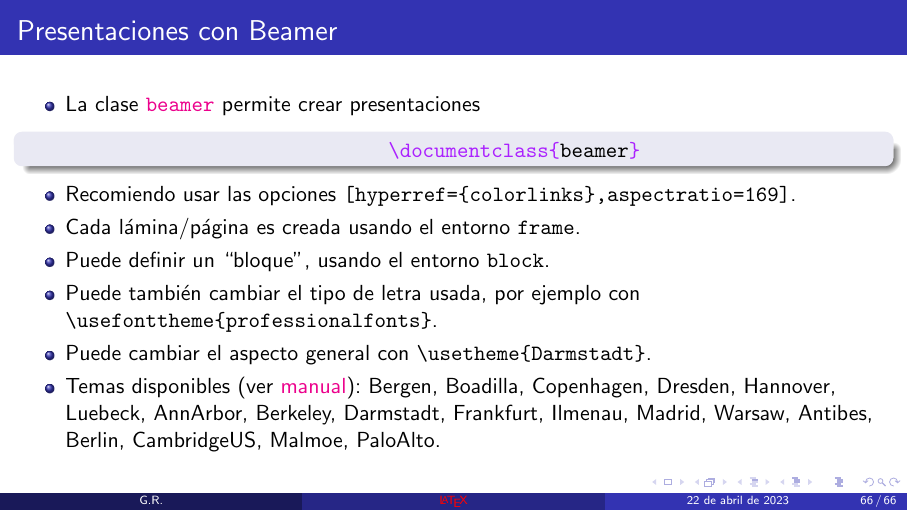
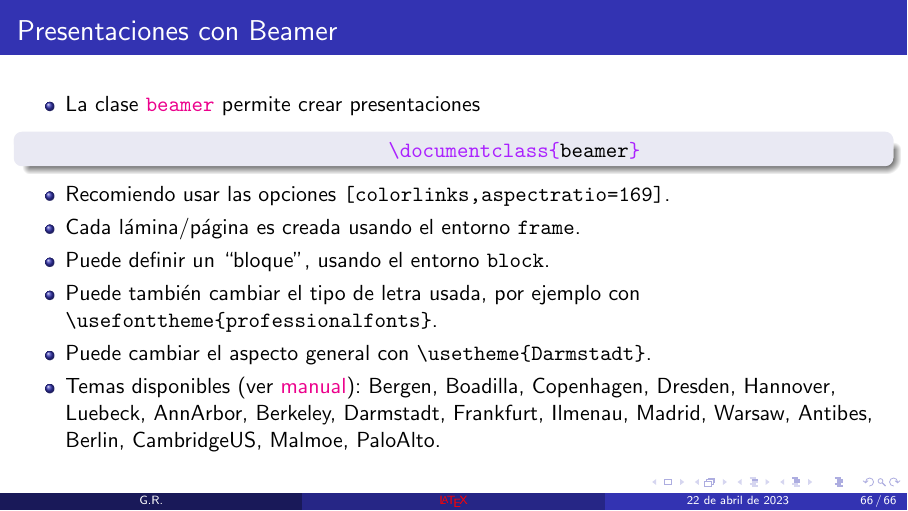
Before and after one commit to gfrubi/CC, LaTeX slides (LaTeX/clases-LaTeX.tex): page 66 of 66. Compiled offline with pdfLaTeX; a LaTeX package or settings file that is missing is left out.

Commit message:
mejorada opción colorlinks en beamer

```diff
--- a/LaTeX/clases-LaTeX.tex
+++ b/LaTeX/clases-LaTeX.tex
@@ -1138,7 +1138,7 @@ elementos flotantes.
 				\documentclass{beamer}
 			\end{minted}
 			\end{block}
-		\item Recomiendo usar las opciones \verb|[hyperref={colorlinks},aspectratio=169]|.
+		\item Recomiendo usar las opciones \verb|[colorlinks,aspectratio=169]|.
 
 		\item Cada lámina/página es creada usando el entorno \texttt{frame}.
 		\item Puede definir un ``bloque'', usando el entorno \texttt{block}.
```
Also changed, not shown: LaTeX/clases-LaTeX.pdf.
